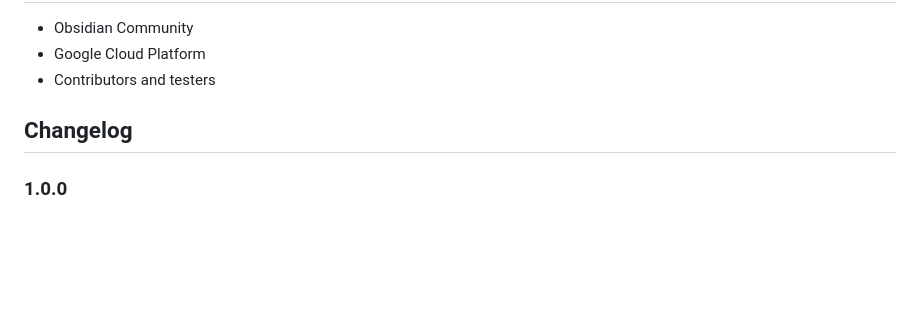
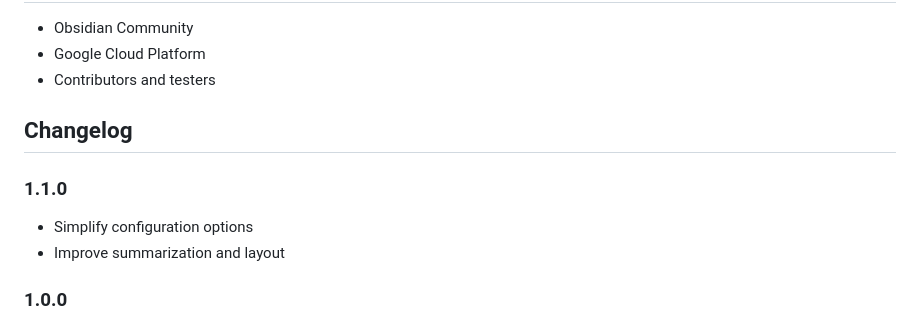
Before and after one commit to s-celles/Daily-News-Briefing, a Markdown page: README.md, the part around the change. Drawn GitHub-style; blank space fills up the shorter version.

```diff
--- a/README.md
+++ b/README.md
@@ -177,6 +177,10 @@ This project is licensed under the MIT License - see the LICENSE file for detail
 
 ## Changelog
 
+### 1.1.0
+- Simplify configuration options
+- Improve summarization and layout
+
 ### 1.0.0
 - Initial release
 - Core news fetching and summarization
```
